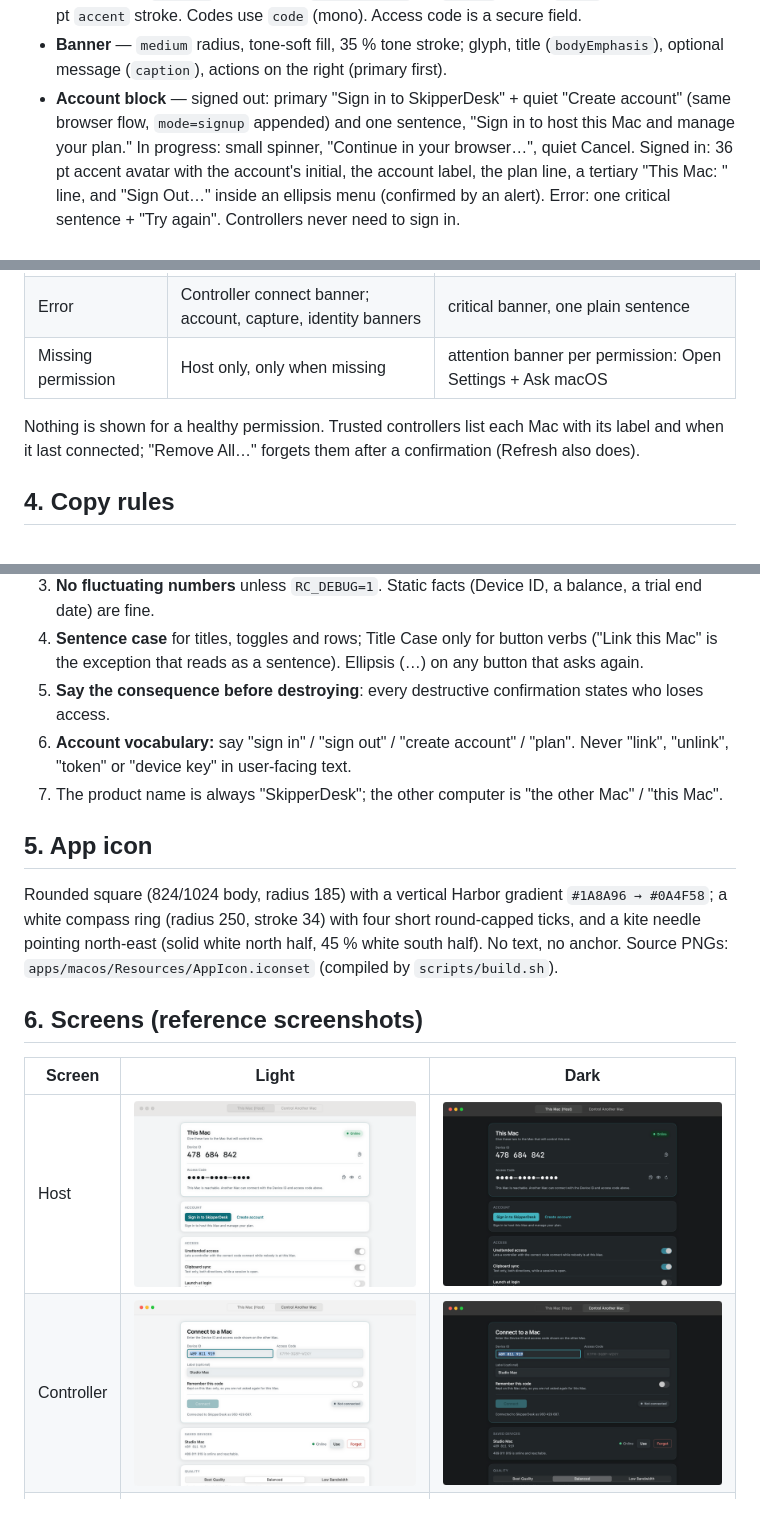
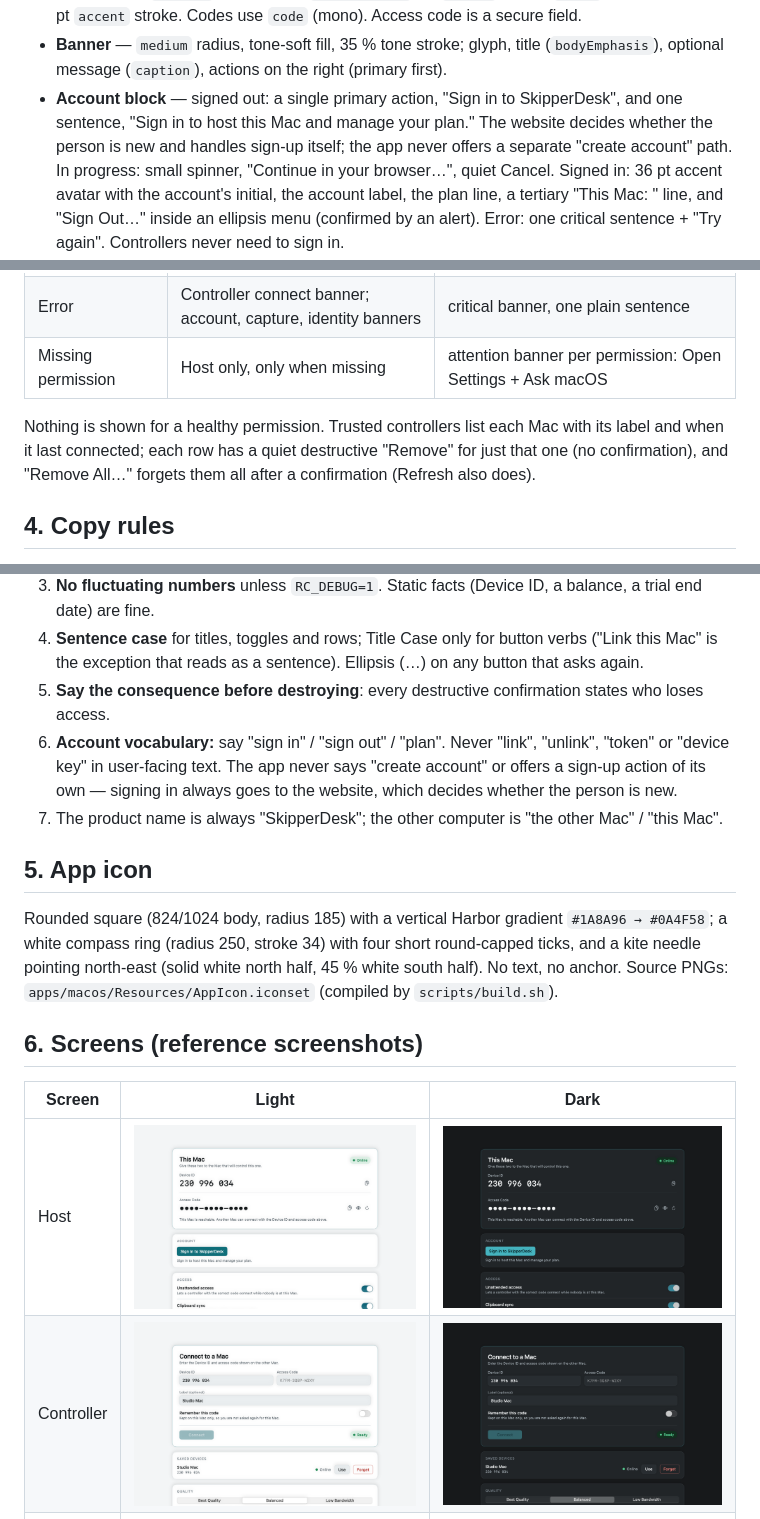
Before and after one commit to acgodson/skipper, a Markdown page: docs/DESIGN.md, 3 parts joined by grey strips. Rendered like a GitHub page; pictures changed too: docs/design/controller-dark.png, docs/design/controller-light.png, docs/design/host-dark.png.

Commit message:
Phase 3: copy polish, remove single trusted controller

```diff
--- a/docs/DESIGN.md
+++ b/docs/DESIGN.md
@@ -95,9 +95,10 @@ Text wraps; it never truncates at the default window size. Only `codeHero` may s
   focus = 2 pt `accent` stroke. Codes use `code` (mono). Access code is a secure field.
 - **Banner** — `medium` radius, tone-soft fill, 35 % tone stroke; glyph, title (`bodyEmphasis`),
   optional message (`caption`), actions on the right (primary first).
-- **Account block** — signed out: primary "Sign in to SkipperDesk" + quiet "Create account" (same
-  browser flow, `mode=signup` appended) and one sentence, "Sign in to host this Mac and manage your
-  plan." In progress: small spinner, "Continue in your browser…", quiet Cancel. Signed in: 36 pt
+- **Account block** — signed out: a single primary action, "Sign in to SkipperDesk", and one
+  sentence, "Sign in to host this Mac and manage your plan." The website decides whether the
+  person is new and handles sign-up itself; the app never offers a separate "create account"
+  path. In progress: small spinner, "Continue in your browser…", quiet Cancel. Signed in: 36 pt
   accent avatar with the account's initial, the account label, the plan line, a tertiary
   "This Mac: <name>" line, and "Sign Out…" inside an ellipsis menu (confirmed by an alert). Error: one
   critical sentence + "Try again". Controllers never need to sign in.
@@ -128,7 +129,8 @@ Text wraps; it never truncates at the default window size. Only `codeHero` may s
 | Missing permission | Host only, only when missing | attention banner per permission: Open Settings + Ask macOS |
 
 Nothing is shown for a healthy permission. Trusted controllers list each Mac with its label and
-when it last connected; "Remove All…" forgets them after a confirmation (Refresh also does).
+when it last connected; each row has a quiet destructive "Remove" for just that one (no
+confirmation), and "Remove All…" forgets them all after a confirmation (Refresh also does).
 
 ## 4. Copy rules
 
@@ -141,8 +143,10 @@ when it last connected; "Remove All…" forgets them after a confirmation (Refre
 4. **Sentence case** for titles, toggles and rows; Title Case only for button verbs ("Link this
    Mac" is the exception that reads as a sentence). Ellipsis (…) on any button that asks again.
 5. **Say the consequence before destroying**: every destructive confirmation states who loses access.
-6. **Account vocabulary:** say "sign in" / "sign out" / "create account" / "plan". Never "link",
-   "unlink", "token" or "device key" in user-facing text.
+6. **Account vocabulary:** say "sign in" / "sign out" / "plan". Never "link", "unlink", "token" or
+   "device key" in user-facing text. The app never says "create account" or offers a sign-up
+   action of its own — signing in always goes to the website, which decides whether the person
+   is new.
 7. The product name is always "SkipperDesk"; the other computer is "the other Mac" / "this Mac".
 
 ## 5. App icon
```
Also changed, not shown: other parts of docs/DESIGN.md (+1 -1 lines), 9 other files.
